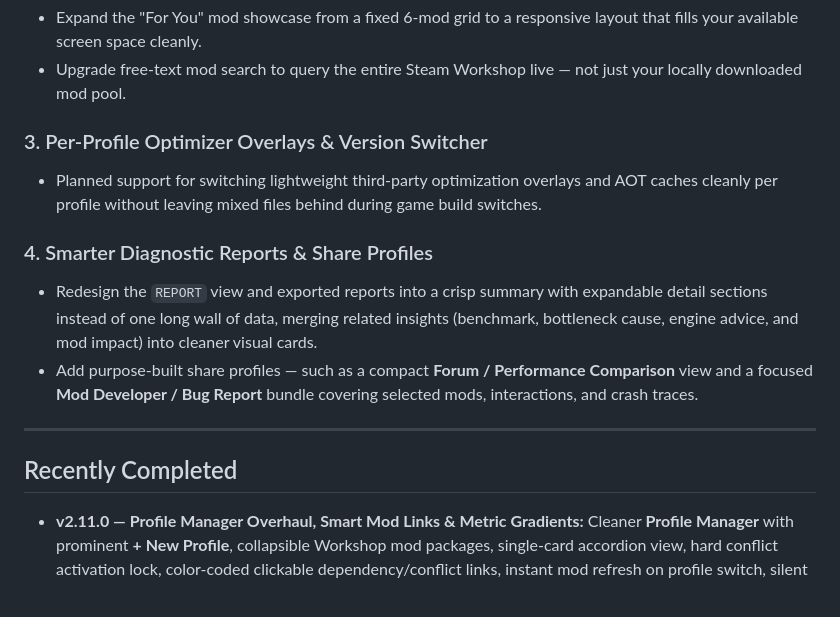
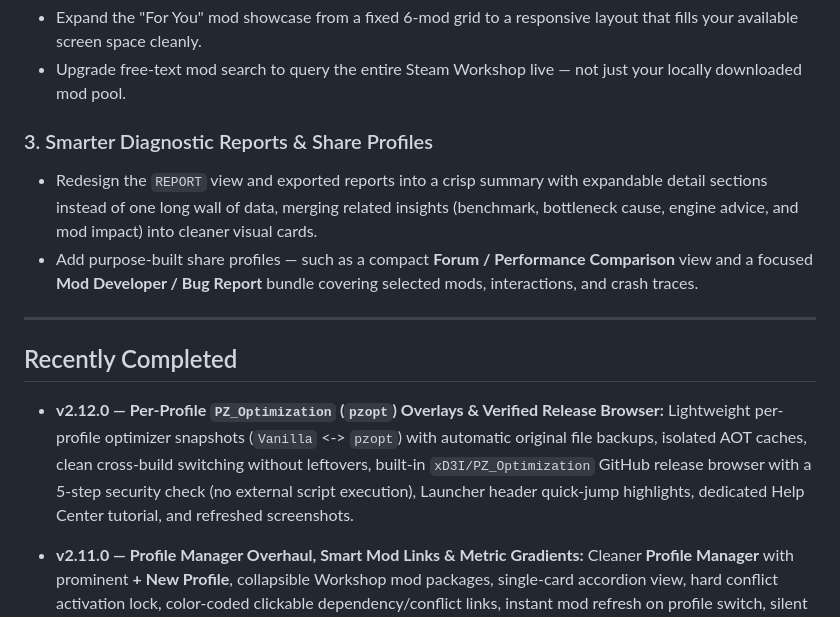
Before and after one commit to haf-hunter/SpiffoLab, a Markdown page: ROADMAP.md, the part around the change. GitHub-like rendering.

```diff
--- a/ROADMAP.md
+++ b/ROADMAP.md
@@ -14,16 +14,15 @@ Have a feature request or bug report? Open an issue anytime in our [Issue Tracke
 - Expand the "For You" mod showcase from a fixed 6-mod grid to a responsive layout that fills your available screen space cleanly.
 - Upgrade free-text mod search to query the entire Steam Workshop live — not just your locally downloaded mod pool.
 
-### 3. Per-Profile Optimizer Overlays & Version Switcher
-- Planned support for switching lightweight third-party optimization overlays and AOT caches cleanly per profile without leaving mixed files behind during game build switches.
-
-### 4. Smarter Diagnostic Reports & Share Profiles
+### 3. Smarter Diagnostic Reports & Share Profiles
 - Redesign the `REPORT` view and exported reports into a crisp summary with expandable detail sections instead of one long wall of data, merging related insights (benchmark, bottleneck cause, engine advice, and mod impact) into cleaner visual cards.
 - Add purpose-built share profiles — such as a compact **Forum / Performance Comparison** view and a focused **Mod Developer / Bug Report** bundle covering selected mods, interactions, and crash traces.
 
 ---
 
 ## Recently Completed
+
+- **v2.12.0 — Per-Profile `PZ_Optimization` (`pzopt`) Overlays & Verified Release Browser:** Lightweight per-profile optimizer snapshots (`Vanilla` <-> `pzopt`) with automatic original file backups, isolated AOT caches, clean cross-build switching without leftovers, built-in `xD3I/PZ_Optimization` GitHub release browser with a 5-step security check (no external script execution), Launcher header quick-jump highlights, dedicated Help Center tutorial, and refreshed screenshots.
 
 - **v2.11.0 — Profile Manager Overhaul, Smart Mod Links & Metric Gradients:** Cleaner **Profile Manager** with prominent **+ New Profile**, collapsible Workshop mod packages, single-card accordion view, hard conflict activation lock, color-coded clickable dependency/conflict links, instant mod refresh on profile switch, silent pre-launch Java cleanup, full JVM tuning & external optimizer opt-out right inside the Profile Wizard, and customizable **2-color (`Low` -> `High`) Live-Metrics chart gradients** in the Custom Theme Studio.
 
```
Also changed, not shown: CHANGELOG.md (+6 -0 lines), README.md (+10 -5 lines), media/live_metrics.png (added), media/pzopt1_profiler.png (added), media/pzopt2_tuning.png (added), media/pzopt3_browser.png (added), media/pzopt4_security.png (added).
